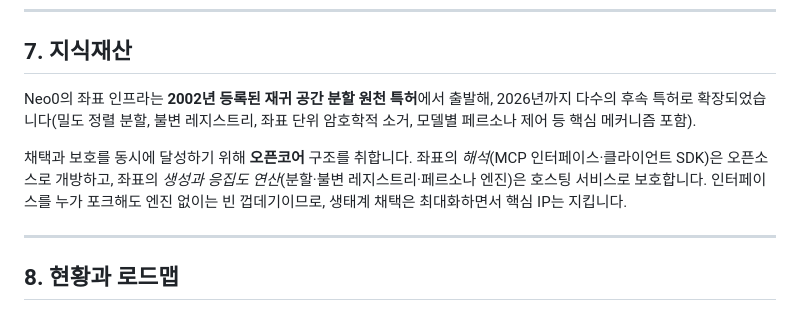
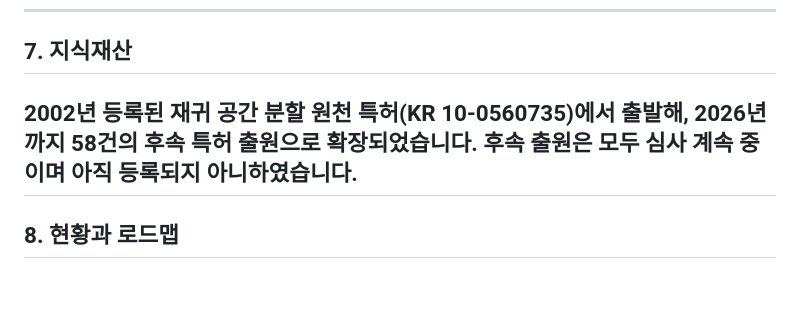
Before and after one commit to Neo0ai/neo0-mcp, a Markdown page: WHITEPAPER.ko.md, the part around the change. Drawn GitHub-style; blank space fills up the shorter version.

Commit message:
Clarify patent status: 58 pending applications, none granted
Updated the section on intellectual property to clarify the origin and expansion of patents related to Neo0's coordinate infrastructure.

```diff
--- a/WHITEPAPER.ko.md
+++ b/WHITEPAPER.ko.md
@@ -87,10 +87,9 @@ Neo0는 의미 벡터를 **재귀적으로 분할된 좌표 격자의 불변 주
 
 ## 7. 지식재산
 
-Neo0의 좌표 인프라는 **2002년 등록된 재귀 공간 분할 원천 특허**에서 출발해, 2026년까지 다수의 후속 특허로 확장되었습니다(밀도 정렬 분할, 불변 레지스트리, 좌표 단위 암호학적 소거, 모델별 페르소나 제어 등 핵심 메커니즘 포함).
-
-채택과 보호를 동시에 달성하기 위해 **오픈코어** 구조를 취합니다. 좌표의 *해석*(MCP 인터페이스·클라이언트 SDK)은 오픈소스로 개방하고, 좌표의 *생성과 응집도 연산*(분할·불변 레지스트리·페르소나 엔진)은 호스팅 서비스로 보호합니다. 인터페이스를 누가 포크해도 엔진 없이는 빈 껍데기이므로, 생태계 채택은 최대화하면서 핵심 IP는 지킵니다.
-
+2002년 등록된 재귀 공간 분할 원천 특허(KR 10-0560735)에서 출발해,
+2026년까지 58건의 후속 특허 출원으로 확장되었습니다. 후속 출원은
+모두 심사 계속 중이며 아직 등록되지 아니하였습니다.
 ---
 
 ## 8. 현황과 로드맵
```
